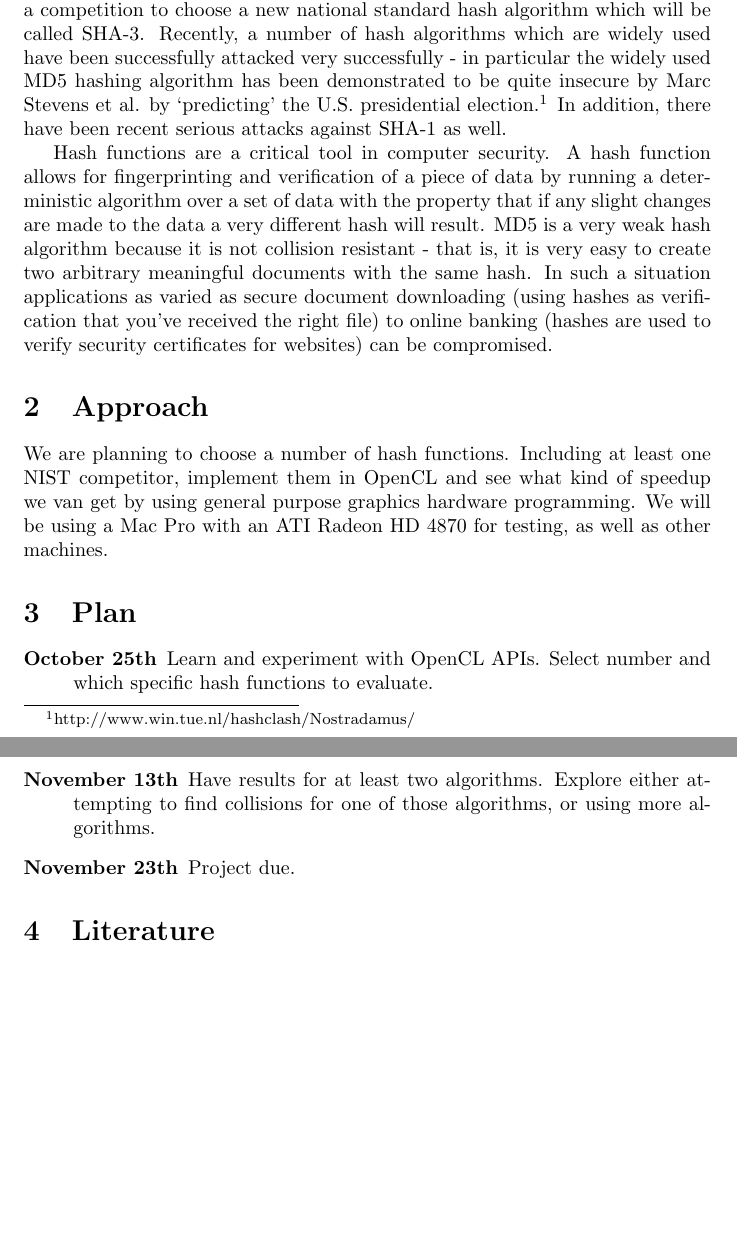
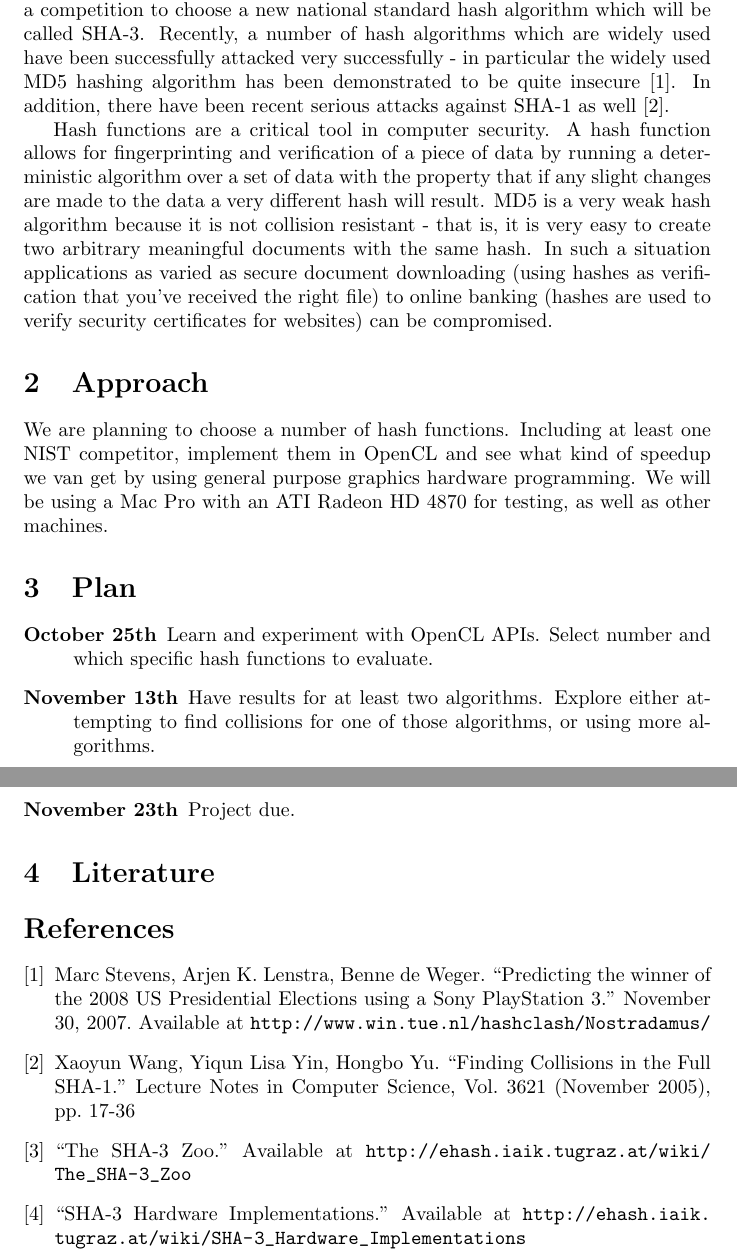
Before and after one commit to dxoigmn/ENGS116Proj, a LaTeX document (ProjectProposal.tex): two parts of pages 1 and 2 of 2, joined at a grey line, cut so that both start at the same text, the shorter picture padded with empty space. Compiled offline with pdfLaTeX.

Commit message:
Add simple bibliography. Update text to reflect citations. Remember to compile twice\!

```diff
--- a/ProjectProposal.tex
+++ b/ProjectProposal.tex
@@ -1,5 +1,7 @@
 \documentclass{article}
+
 \usepackage{listings}
+\usepackage{url}
 
 \title{ENGS 116 Project Proposal}
 \author{Gabe Stocco and Cory Cornelius}
@@ -10,8 +12,8 @@
 
 \section{Introduction}
 The National Institute of Standards and Technology (NIST) is currently running a competition to choose a new national standard hash algorithm which will be called SHA-3.
-Recently, a number of hash algorithms which are widely used have been successfully attacked very successfully - in particular the widely used MD5 hashing algorithm has been demonstrated to be quite insecure by Marc Stevens et al. by `predicting' the U.S. presidential election.\footnote{http://www.win.tue.nl/hashclash/Nostradamus/}
-In addition, there have been recent serious attacks against SHA-1 as well.
+Recently, a number of hash algorithms which are widely used have been successfully attacked very successfully - in particular the widely used MD5 hashing algorithm has been demonstrated to be quite insecure \cite{Nostradamus}.
+In addition, there have been recent serious attacks against SHA-1 as well \cite{Sha1Collisions}.
 
 Hash functions are a critical tool in computer security.
 A hash function allows for fingerprinting and verification of a piece of data by running a deterministic algorithm over a set of data with the property that if any slight changes are made to the data a very different hash will result.
@@ -35,6 +37,12 @@ We will be using a Mac Pro with an ATI Radeon HD 4870 for testing, as well as ot
 
 \section{Literature}
 
+\begin{thebibliography}{9}
+  \bibitem{Nostradamus} Marc Stevens, Arjen K. Lenstra, Benne de Weger. ``Predicting the winner of the 2008 US Presidential Elections using a Sony PlayStation 3.'' November 30, 2007. Available at \url{http://www.win.tue.nl/hashclash/Nostradamus/}
+  \bibitem{Sha1Collisions} Xaoyun Wang, Yiqun Lisa Yin, Hongbo Yu. ``Finding Collisions in the Full SHA-1.'' Lecture Notes in Computer Science, Vol. 3621 (November 2005), pp. 17-36
+  \bibitem{Sha3Zoo} ``The SHA-3 Zoo.'' Available at \url{http://ehash.iaik.tugraz.at/wiki/The_SHA-3_Zoo}
+  \bibitem{Sha3Hardware} ``SHA-3 Hardware Implementations.'' Available at \url{http://ehash.iaik.tugraz.at/wiki/SHA-3_Hardware_Implementations}
+\end{thebibliography}
 
 
 \end{document}
```
